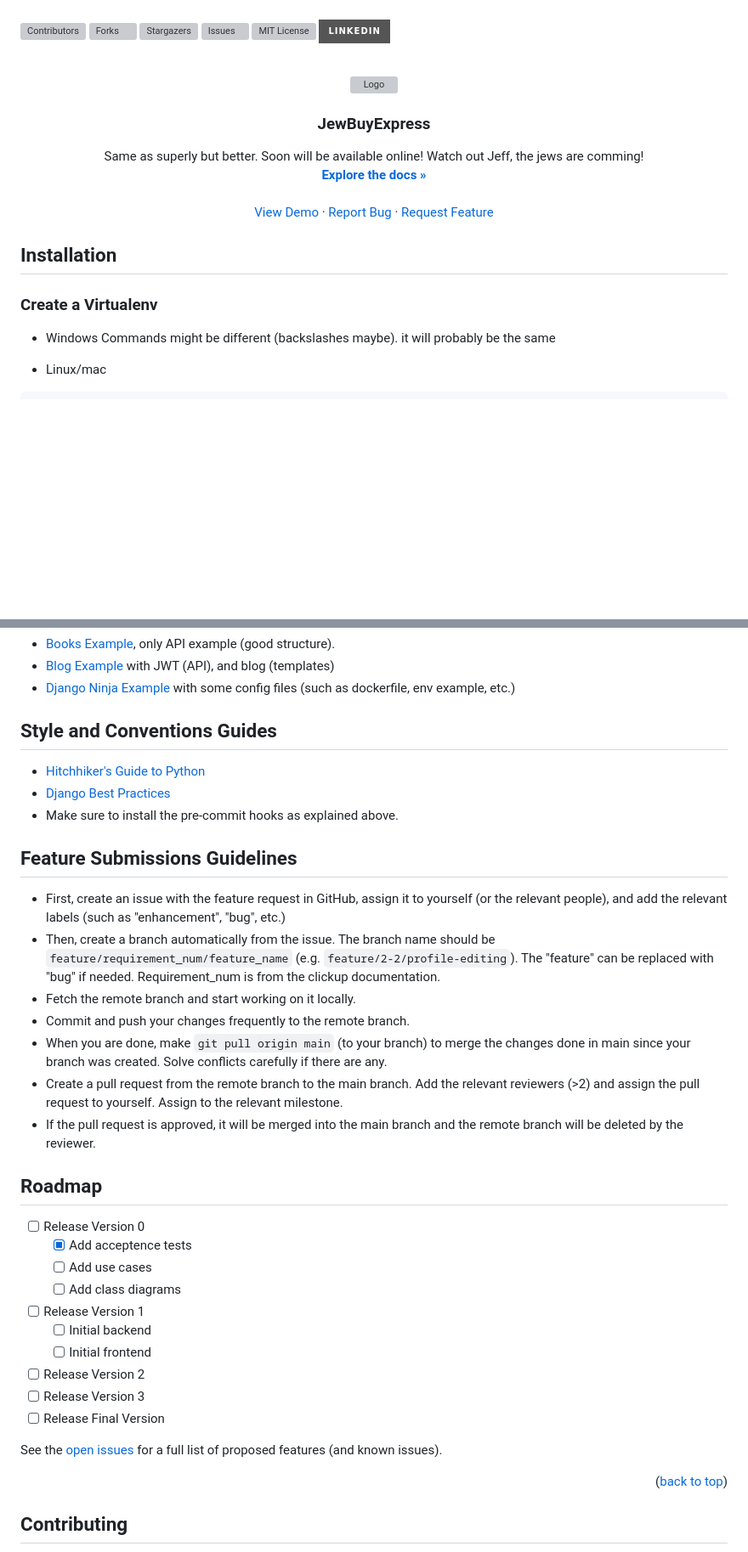
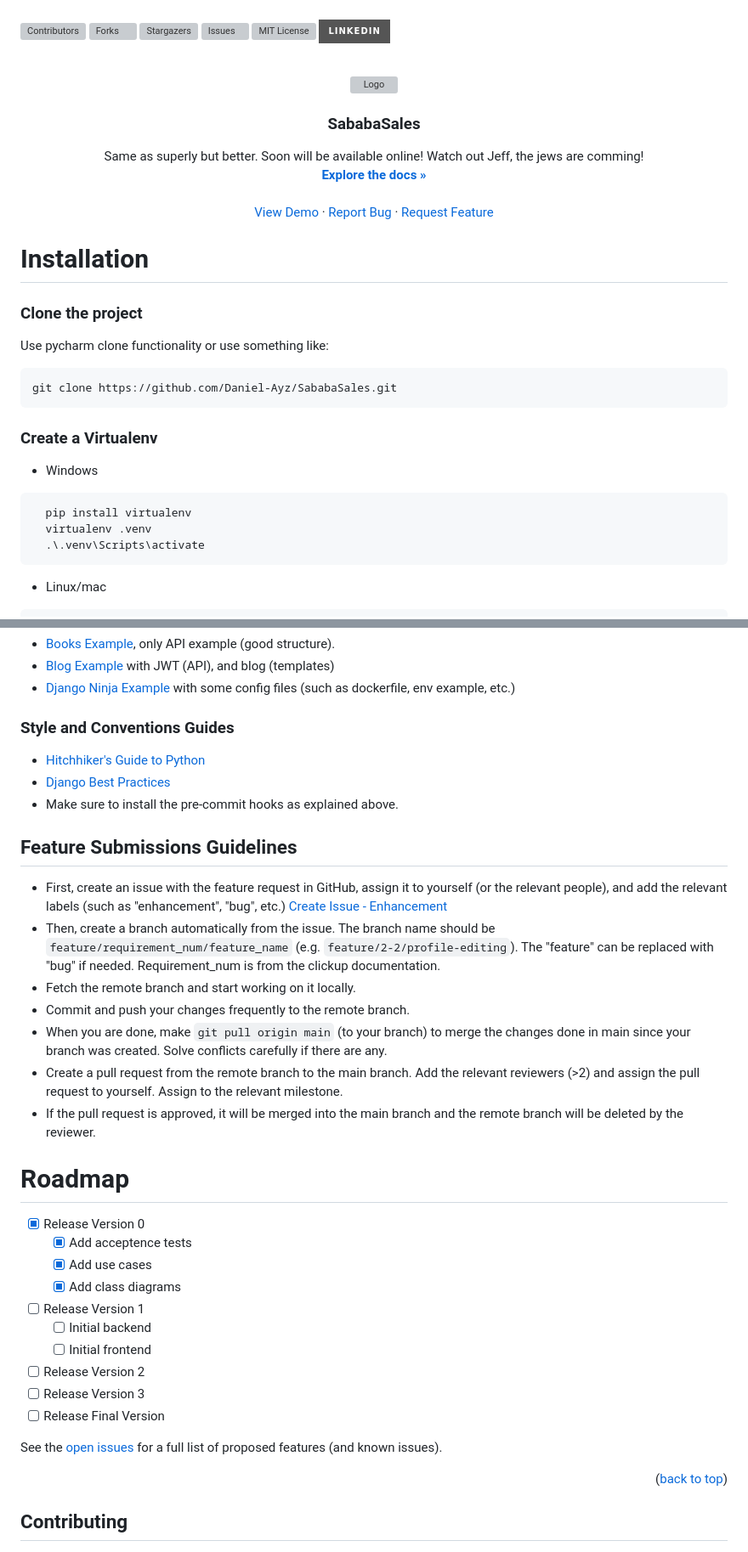
Before and after one commit to Daniel-Ayz/SababaSales, a Markdown page: README.md, 2 parts joined by grey strips. Shown: that part at 85% size. GitHub-like rendering; badges without logos; blank space fills up the shorter version; grey boxes are pictures that could not be loaded.

````diff
--- a/README.md
+++ b/README.md
@@ -35,6 +35,6 @@
   </a>
 
-<h3 align="center">JewBuyExpress</h3>
+<h3 align="center">SababaSales</h3>
 
   <p align="center">
     Same as superly but better. Soon will be available online! Watch out Jeff, the jews are comming!
@@ -58,13 +58,23 @@
 
 
 <!-- GETTING STARTED -->
-## Installation
+# Installation
+
+### Clone the project
+Use pycharm clone functionality or use something like:
+```
+git clone https://github.com/Daniel-Ayz/SababaSales.git
+```
 
 ### Create a Virtualenv
 
 - Windows
-Commands might be different (backslashes maybe).
-it will probably be the same
+
+```PowerShell
+  pip install virtualenv
+  virtualenv .venv
+  .\.venv\Scripts\activate
+```
 
 
 - Linux/mac
@@ -134,7 +151,7 @@ Please read and understand some of the following project architectures:
 - [Blog Example](https://github.com/HyoungSooo/Django-Blog) with JWT (API), and blog (templates)
 - [Django Ninja Example](https://github.com/lihuacai168/django-ninja-demo/) with some config files (such as dockerfile, env example, etc.)
 
-## Style and Conventions Guides
+### Style and Conventions Guides
 
 - [Hitchhiker's Guide to Python](https://docs.python-guide.org/writing/style/)
 - [Django Best Practices](https://medium.com/@sadhanajaiswal/django-best-practices-coding-style-7870b398889b)
@@ -142,7 +159,7 @@ Please read and understand some of the following project architectures:
 
 ## Feature Submissions Guidelines
 
-- First, create an issue with the feature request in GitHub, assign it to yourself (or the relevant people), and add the relevant labels (such as "enhancement", "bug", etc.)
+- First, create an issue with the feature request in GitHub, assign it to yourself (or the relevant people), and add the relevant labels (such as "enhancement", "bug", etc.) [Create Issue - Enhancement](https://github.com/Daniel-Ayz/SababaSales/issues/new?labels=enhancement&template=feature-request---.md)
 - Then, create a branch automatically from the issue. The branch name should be `feature/requirement_num/feature_name` (e.g. `feature/2-2/profile-editing`). The "feature" can be replaced with "bug" if needed. Requirement_num is from the clickup documentation.
 - Fetch the remote branch and start working on it locally.
 - Commit and push your changes frequently to the remote branch.
@@ -150,15 +167,13 @@ Please read and understand some of the following project architectures:
 - Create a pull request from the remote branch to the main branch. Add the relevant reviewers (>2) and assign the pull request to yourself. Assign to the relevant milestone.
 - If the pull request is approved, it will be merged into the main branch and the remote branch will be deleted by the reviewer.
 
+<!-- ROADMAP -->
+# Roadmap
 
-
-<!-- ROADMAP -->
-## Roadmap
-
-- [ ] Release Version 0
+- [X] Release Version 0
     - [X] Add acceptence tests
-    - [ ] Add use cases
-    - [ ] Add class diagrams
+    - [X] Add use cases
+    - [X] Add class diagrams
 - [ ] Release Version 1
     - [ ] Initial backend
     - [ ] Initial frontend
````
Also changed, not shown: other parts of README.md (+35 -28 lines).
